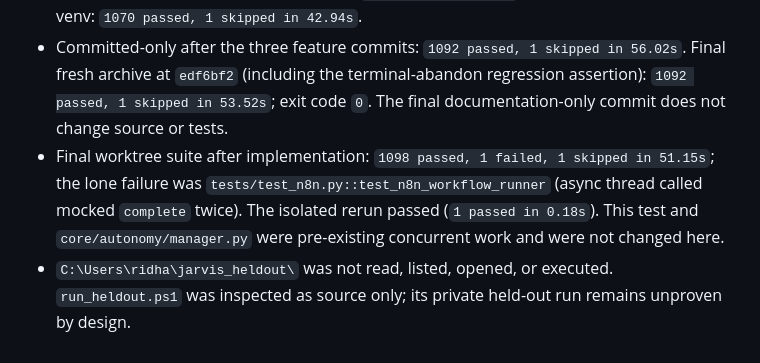
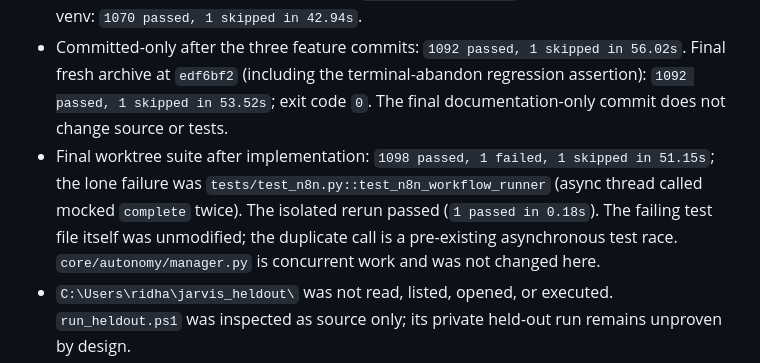
Before and after one commit to ridhamsingh15-art/Jarvis, a Markdown page: NOTES.md, the part around the change. Rendered like a GitHub page.

Commit message:
docs(missions): clarify existing async test race

```diff
--- a/NOTES.md
+++ b/NOTES.md
@@ -417,6 +417,6 @@ The side-effect test uses a real subprocess, the real FileTool append action and
 - Initial default `python -m pytest -q` used the global Python and failed collection because `requests` was absent; all subsequent valid runs use `.venv\Scripts\python.exe`.
 - Committed-only baseline verified from a `git archive f5aa867` snapshot using the project venv: `1070 passed, 1 skipped in 42.94s`.
 - Committed-only after the three feature commits: `1092 passed, 1 skipped in 56.02s`. Final fresh archive at `edf6bf2` (including the terminal-abandon regression assertion): `1092 passed, 1 skipped in 53.52s`; exit code `0`. The final documentation-only commit does not change source or tests.
-- Final worktree suite after implementation: `1098 passed, 1 failed, 1 skipped in 51.15s`; the lone failure was `tests/test_n8n.py::test_n8n_workflow_runner` (async thread called mocked `complete` twice). The isolated rerun passed (`1 passed in 0.18s`). This test and `core/autonomy/manager.py` were pre-existing concurrent work and were not changed here.
+- Final worktree suite after implementation: `1098 passed, 1 failed, 1 skipped in 51.15s`; the lone failure was `tests/test_n8n.py::test_n8n_workflow_runner` (async thread called mocked `complete` twice). The isolated rerun passed (`1 passed in 0.18s`). The failing test file itself was unmodified; the duplicate call is a pre-existing asynchronous test race. `core/autonomy/manager.py` is concurrent work and was not changed here.
 - `C:\Users\ridha\jarvis_heldout\` was not read, listed, opened, or executed. `run_heldout.ps1` was inspected as source only; its private held-out run remains unproven by design.
 - Commits created: `b1f32d5` known folders/objective planning, `ab3c76d` crash-safe mission routing and needs-review CLI, `ed8e808` policy gate/process-tree hardening, `1743fd9` terminal abandon behavior. A docs-only evidence commit follows the final committed-only run.
```
